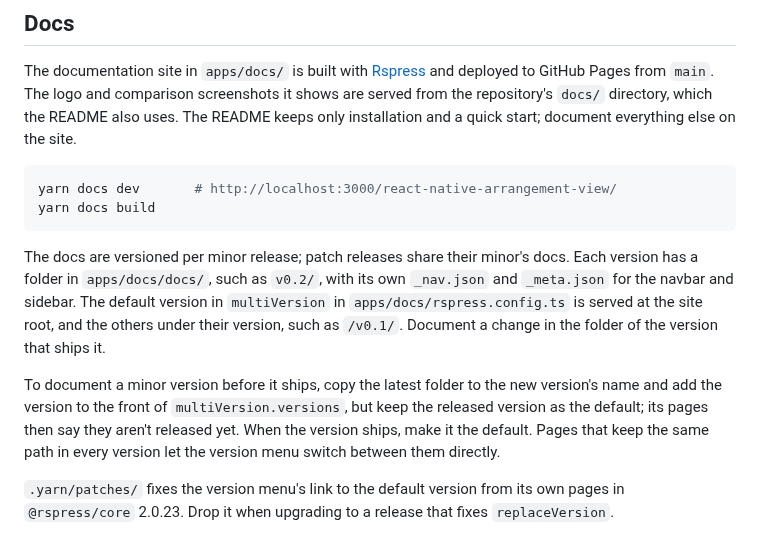
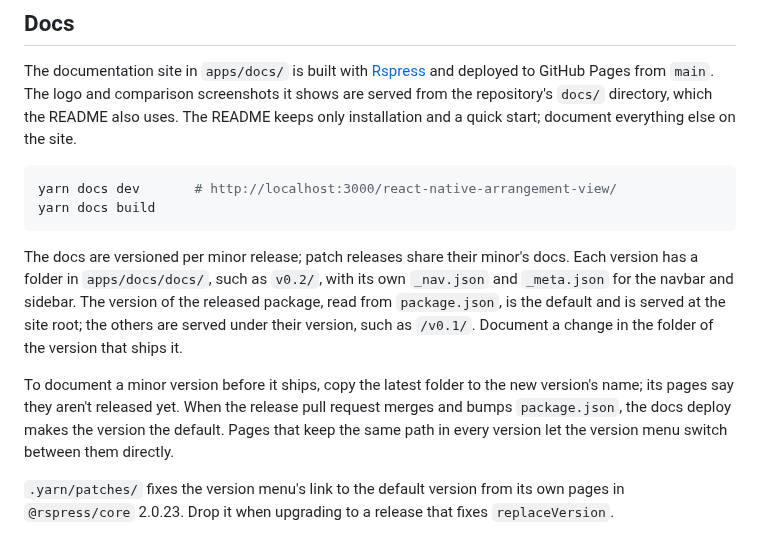
Before and after one commit to thiagobrez/react-native-arrangement-view, a Markdown page: CONTRIBUTING.md, the part around the change. GitHub-like rendering.

````diff
--- a/CONTRIBUTING.md
+++ b/CONTRIBUTING.md
@@ -30,9 +30,9 @@ yarn docs dev       # http://localhost:3000/react-native-arrangement-view/
 yarn docs build
 ```
 
-The docs are versioned per minor release; patch releases share their minor's docs. Each version has a folder in `apps/docs/docs/`, such as `v0.2/`, with its own `_nav.json` and `_meta.json` for the navbar and sidebar. The default version in `multiVersion` in `apps/docs/rspress.config.ts` is served at the site root, and the others under their version, such as `/v0.1/`. Document a change in the folder of the version that ships it.
+The docs are versioned per minor release; patch releases share their minor's docs. Each version has a folder in `apps/docs/docs/`, such as `v0.2/`, with its own `_nav.json` and `_meta.json` for the navbar and sidebar. The version of the released package, read from `package.json`, is the default and is served at the site root; the others are served under their version, such as `/v0.1/`. Document a change in the folder of the version that ships it.
 
-To document a minor version before it ships, copy the latest folder to the new version's name and add the version to the front of `multiVersion.versions`, but keep the released version as the default; its pages then say they aren't released yet. When the version ships, make it the default. Pages that keep the same path in every version let the version menu switch between them directly.
+To document a minor version before it ships, copy the latest folder to the new version's name; its pages say they aren't released yet. When the release pull request merges and bumps `package.json`, the docs deploy makes the version the default. Pages that keep the same path in every version let the version menu switch between them directly.
 
 `.yarn/patches/` fixes the version menu's link to the default version from its own pages in `@rspress/core` 2.0.23. Drop it when upgrading to a release that fixes `replaceVersion`.
 
````
Also changed, not shown: README.md (+2 -4 lines), docs/og-image.png (added), 5 other files.
